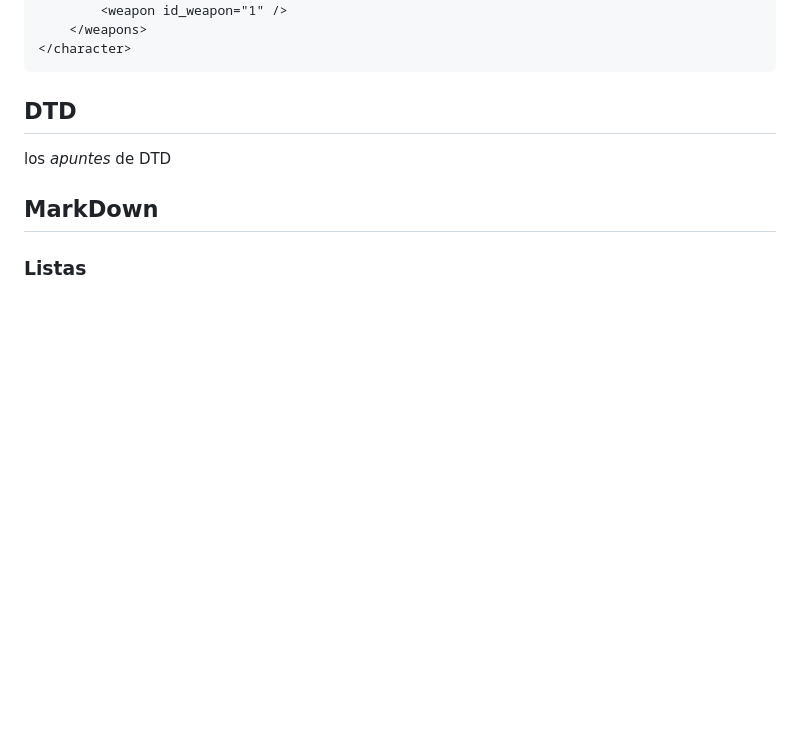
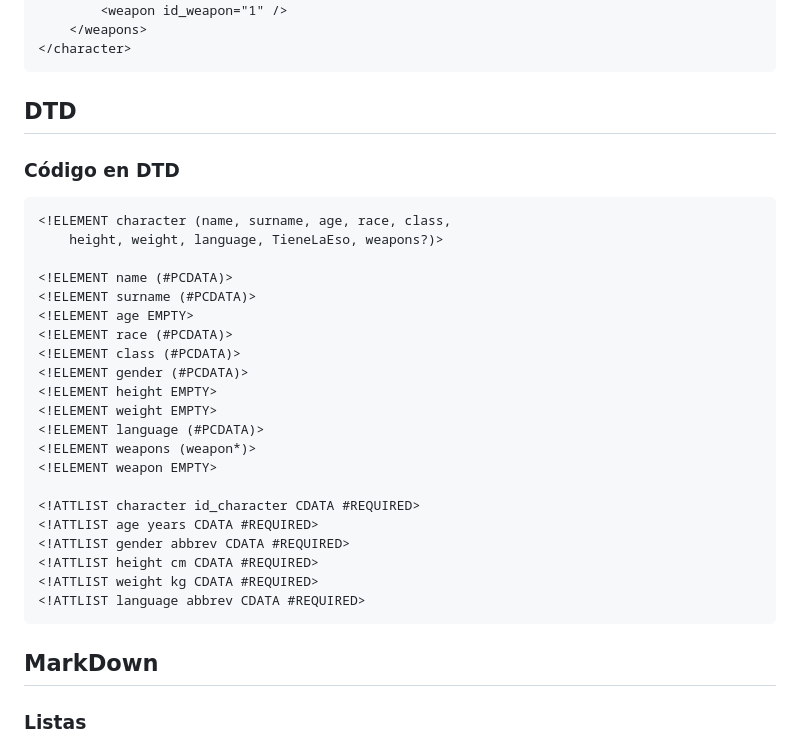
Before and after one commit to PabloLopez2/M04-UF1, a Markdown page: README.md, the part around the change. Drawn GitHub-style; blank space fills up the shorter version.

Commit message:
Apuntes con dtd

````diff
--- a/README.md
+++ b/README.md
@@ -54,7 +54,30 @@ Eso sí, es importante escribir en inglés, no hay que escribir ñ, ç, ´, (no
 
 
 ## DTD
-los _apuntes_ de DTD
+### Código en DTD
+```DTD
+<!ELEMENT character (name, surname, age, race, class,
+	height, weight, language, TieneLaEso, weapons?)>
+
+<!ELEMENT name (#PCDATA)>
+<!ELEMENT surname (#PCDATA)>
+<!ELEMENT age EMPTY>
+<!ELEMENT race (#PCDATA)>
+<!ELEMENT class (#PCDATA)>
+<!ELEMENT gender (#PCDATA)>
+<!ELEMENT height EMPTY>
+<!ELEMENT weight EMPTY>
+<!ELEMENT language (#PCDATA)>
+<!ELEMENT weapons (weapon*)>
+<!ELEMENT weapon EMPTY>
+
+<!ATTLIST character id_character CDATA #REQUIRED>
+<!ATTLIST age years CDATA #REQUIRED>
+<!ATTLIST gender abbrev CDATA #REQUIRED>
+<!ATTLIST height cm CDATA #REQUIRED>
+<!ATTLIST weight kg CDATA #REQUIRED>
+<!ATTLIST language abbrev CDATA #REQUIRED>
+```
 
 
 ## MarkDown
````
